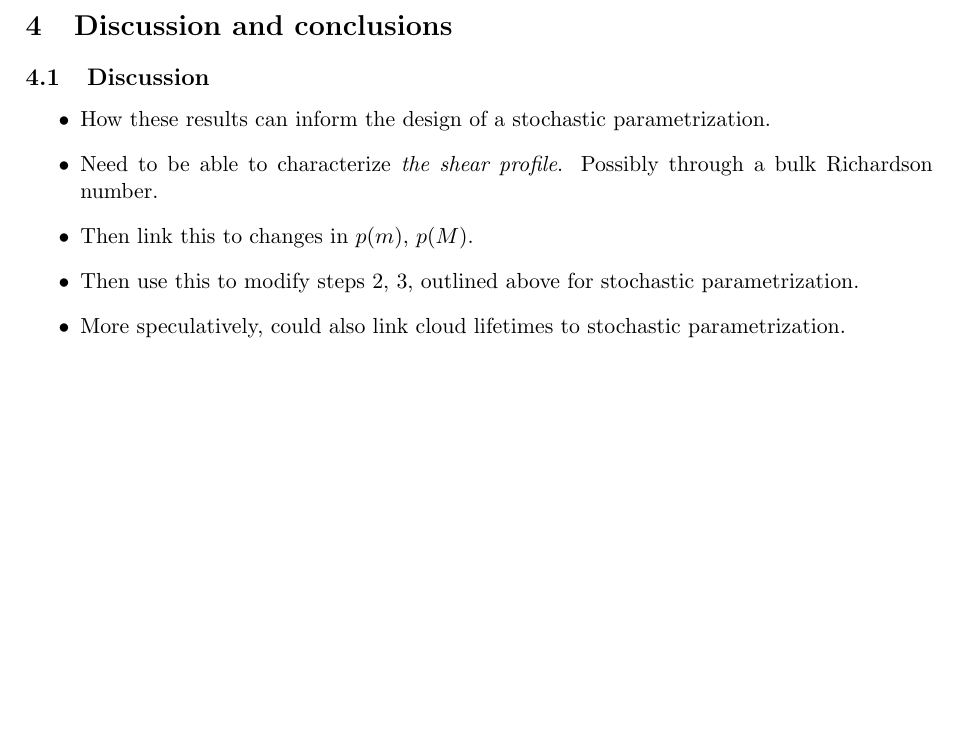
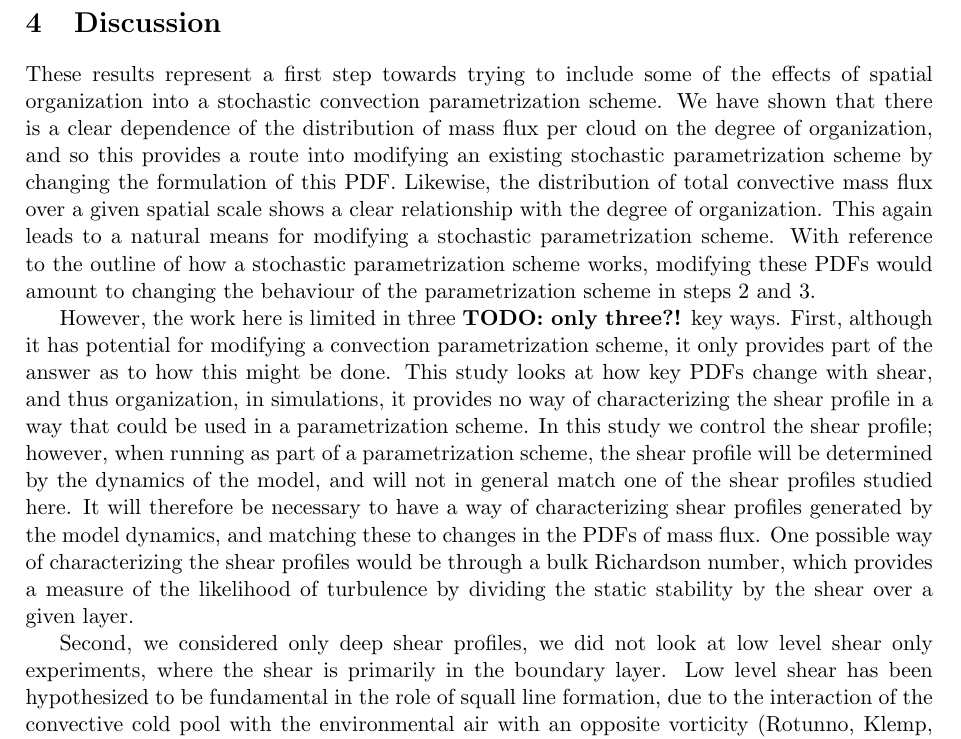
Before and after one commit to markmuetz/low_level_shear_experiments, a LaTeX document (main.tex): part of page 17 of 18 before the commit and part of page 17 of 19 after it, cut at the place of the change, the shorter picture padded with empty space. Compiled offline with pdfLaTeX.

Commit message:
First attempt at discussion.

```diff
--- a/main.tex
+++ b/main.tex
@@ -422,15 +425,20 @@ We also want to know the variance of the different experiments at different spat
 In the lower figure in Figure \ref{fig:mf_spatial_hists}, we compare the total convective mass flux across the whole domain for our different experiments. Note that the solid blue line is the same in both upper and lower figures. As the shear is increased, the total mass flux in the domain decreases, with the organized experiments all showing similar distributions. The width of the distributions across all the experiments is broadly the same. \todo{Don't fully understand this, can we discuss? Thought the variance increase would be bigger.} %This coupled with the fact that there are far fewer clouds in the high shear experiments, means that the relative variance \todo{not sure how to phrase this} is actually lower.
 
 \newpage
-\section{Discussion and conclusions}
 
 % Discussion
 % How results might lead to the modification of a stoch. p13n:
-\subsection{Discussion}
-\begin{itemize}
-    \item How these results can inform the design of a stochastic parametrization.
-    \item Need to be able to characterize \textit{the shear profile}. Possibly through a bulk Richardson number.
-    \item Then link this to changes in $p(m)$, $p(M)$.
-    \item Then use this to modify steps 2, 3, outlined above for stochastic parametrization.
-    \item More speculatively, could also link cloud lifetimes to stochastic parametrization.
-\end{itemize}
+\section{Discussion}
+%\begin{itemize}
+%    \item How these results can inform the design of a stochastic parametrization.
+%    \item Need to be able to characterize \textit{the shear profile}. Possibly through a bulk Richardson number.
+%    \item Then link this to changes in $p(m)$, $p(M)$.
+%    \item Then use this to modify steps 2, 3, outlined above for stochastic parametrization.
+%    \item More speculatively, could also link cloud lifetimes to stochastic parametrization.
+%\end{itemize}
+
+These results represent a first step towards trying to include some of the effects of spatial organization into a stochastic convection parametrization scheme. We have shown that there is a clear dependence of the distribution of mass flux per cloud on the degree of organization, and so this provides a route into modifying an existing stochastic parametrization scheme by changing the formulation of this PDF. Likewise, the distribution of total convective mass flux over a given spatial scale shows a clear relationship with the degree of organization. This again leads to a natural means for modifying a stochastic parametrization scheme. With reference to the outline of how a stochastic parametrization scheme works, modifying these PDFs would amount to changing the behaviour of the parametrization scheme in steps 2 and 3.
+
+However, the work here is limited in three \todo{only three?!} key ways. First, although it has potential for modifying a convection parametrization scheme, it only provides part of the answer as to how this might be done. This study looks at how key PDFs change with shear, and thus organization, in simulations, it provides no way of characterizing the shear profile in a way that could be used in a parametrization scheme. In this study we control the shear profile; however, when running as part of a parametrization scheme, the shear profile will be determined by the dynamics of the model, and will not in general match one of the shear profiles studied here. It will therefore be necessary to have a way of characterizing shear profiles generated by the model dynamics, and matching these to changes in the PDFs of mass flux. One possible way of characterizing the shear profiles would be through a bulk Richardson number, which provides a measure of the likelihood of turbulence by dividing the static stability by the shear over a given layer.
+
+Second, we considered only deep shear profiles, we did not look at low level shear only experiments, where the shear is primarily in the boundary layer. Low level shear has been hypothesized to be fundamental in the role of squall line formation, due to the interaction of the convective cold pool with the environmental air with an opposite vorticity \parencite{RKW1988}. CRM studies have looked at this phenomenon in detail \parencite{RE2001, another}, although they haven't focused on the statistics of the mass flux variability. We have performed experiments similar to those in \cite{RE2001}, however we did not see similar qualitative results, in the form of shear parallel squall lines. One possible reason for this is that the resolution that we are running with is too coarse for the UM to resolve the dynamical processes that are responsible for this type of behaviour, although we are using the same resolution as in \cite{RE2001}. Stimulating squall lines with this type of profile would be desirable, as it provides a simpler profile, controlled by fewer parameters, and therefore makes experiments that search over the parameter space easier to design.
```
Also changed, not shown: main.tex (7 more changed lines).
